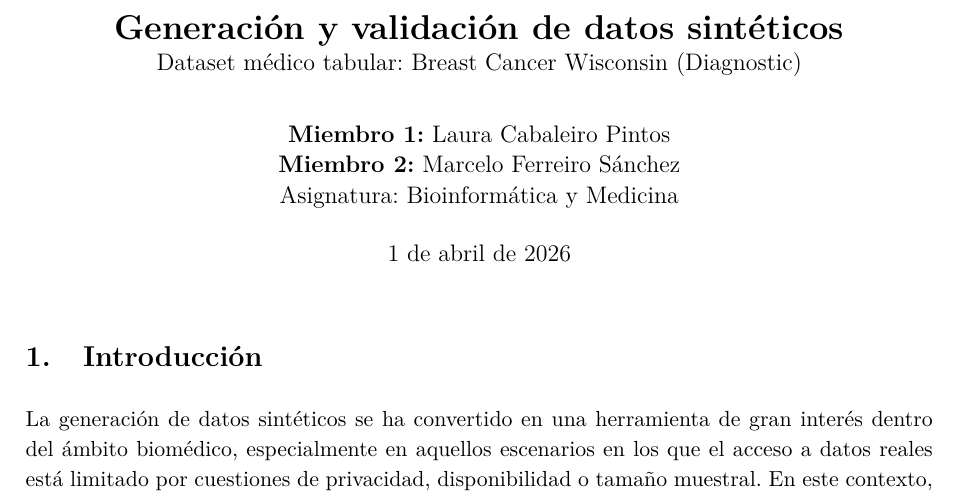
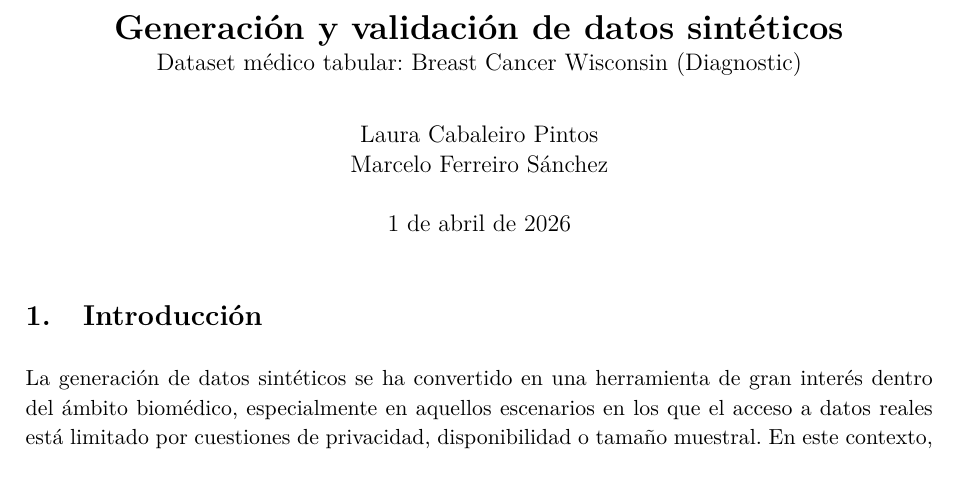
Before and after one commit to laucgit/BM, a LaTeX document (practica3/latex/informe_datos_sinteticos.tex): part of page 1 of 7, cut so that both start at the same text. Compiled offline with pdfLaTeX.

Commit message:
add: practica3

```diff
--- a/practica3/entrega_datos_sinteticos/latex/informe_datos_sinteticos.tex
+++ b/practica3/latex/informe_datos_sinteticos.tex
@@ -30,9 +30,7 @@
 
 \title{\textbf{Generación y validación de datos sintéticos}\\
 \large Dataset médico tabular: Breast Cancer Wisconsin (Diagnostic)}
-\author{\textbf{Miembro 1:} Laura Cabaleiro Pintos \\
-\textbf{Miembro 2:} Marcelo Ferreiro Sánchez \\
-Asignatura: Bioinformática y Medicina}
+\author{Laura Cabaleiro Pintos \\ Marcelo Ferreiro Sánchez}
 \date{\today}
 
 \begin{document}
```
Also changed, not shown: practica3/codigo/README.md (renamed from practica3/entrega_datos_sinteticos/codigo/README.md), practica3/codigo/outputs/fidelity_metrics_by_feature.csv (renamed from practica3/entrega_datos_sinteticos/codigo/outputs/fidelity_metrics_by_feature.csv), practica3/codigo/outputs/privacy_curves.csv (renamed from practica3/entrega_datos_sinteticos/codigo/outputs/privacy_curves.csv), practica3/codigo/outputs/summary_metrics.json (renamed from practica3/entrega_datos_sinteticos/codigo/outputs/summary_metrics.json), practica3/codigo/outputs/synthetic_dataset.csv (renamed from practica3/entrega_datos_sinteticos/codigo/outputs/synthetic_dataset.csv), practica3/codigo/outputs/utility_metrics.csv (renamed from practica3/entrega_datos_sinteticos/codigo/outputs/utility_metrics.csv), practica3/codigo/requirements.txt (renamed from practica3/entrega_datos_sinteticos/codigo/requirements.txt), practica3/codigo/src/build_report_docx.py (renamed from practica3/entrega_datos_sinteticos/codigo/src/build_report_docx.py), practica3/codigo/src/train_and_evaluate.py (renamed from practica3/entrega_datos_sinteticos/codigo/src/train_and_evaluate.py), practica3/entrega_datos_sinteticos/latex/informe_datos_sinteticos.pdf (deleted), practica3/latex/figures/class_balance.png (renamed from practica3/entrega_datos_sinteticos/latex/figures/class_balance.png), practica3/latex/figures/correlation_heatmaps.png (renamed from practica3/entrega_datos_sinteticos/latex/figures/correlation_heatmaps.png), practica3/latex/figures/feature_distributions.png (renamed from practica3/entrega_datos_sinteticos/latex/figures/feature_distributions.png), practica3/latex/figures/fidelity_table.png (renamed from practica3/entrega_datos_sinteticos/latex/figures/fidelity_table.png), 3 more files, 10 other files.
